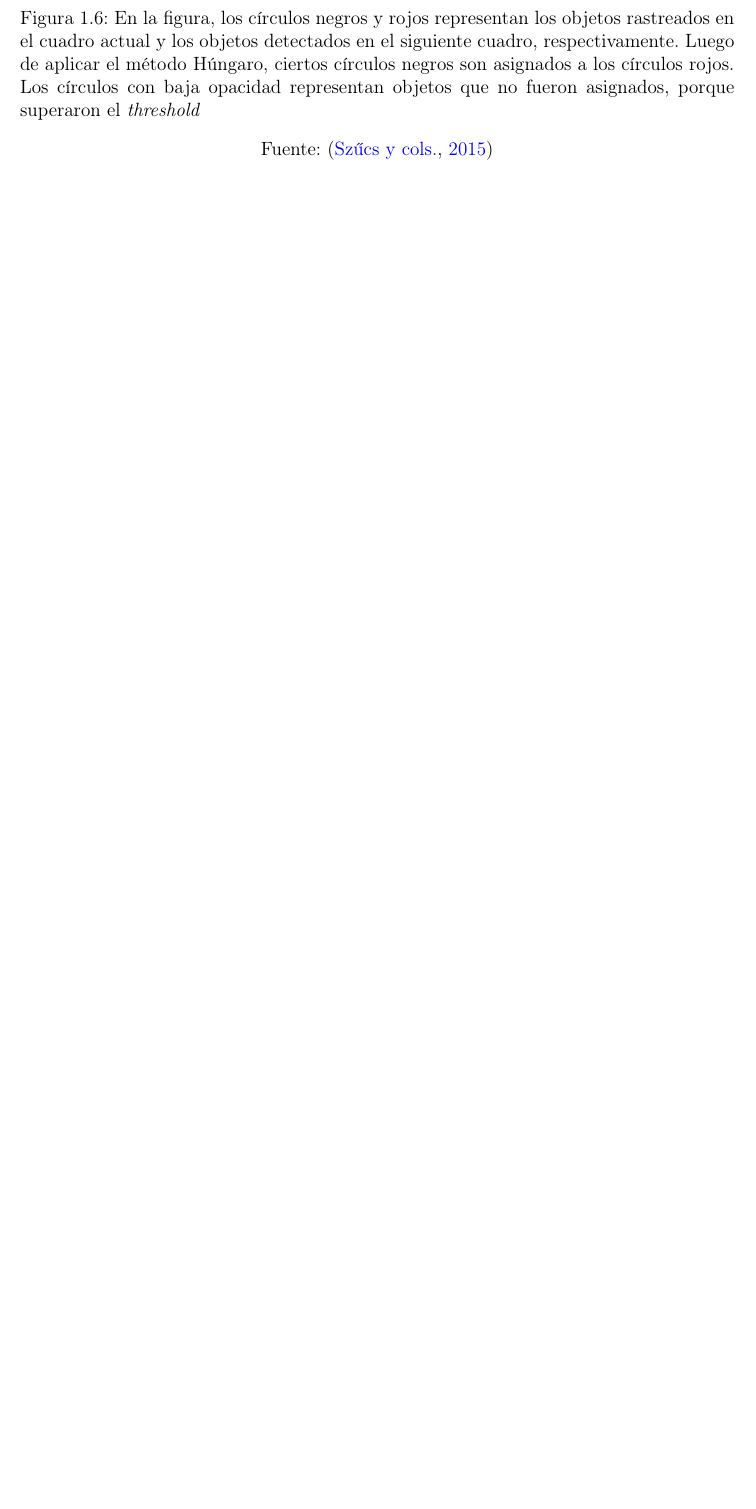
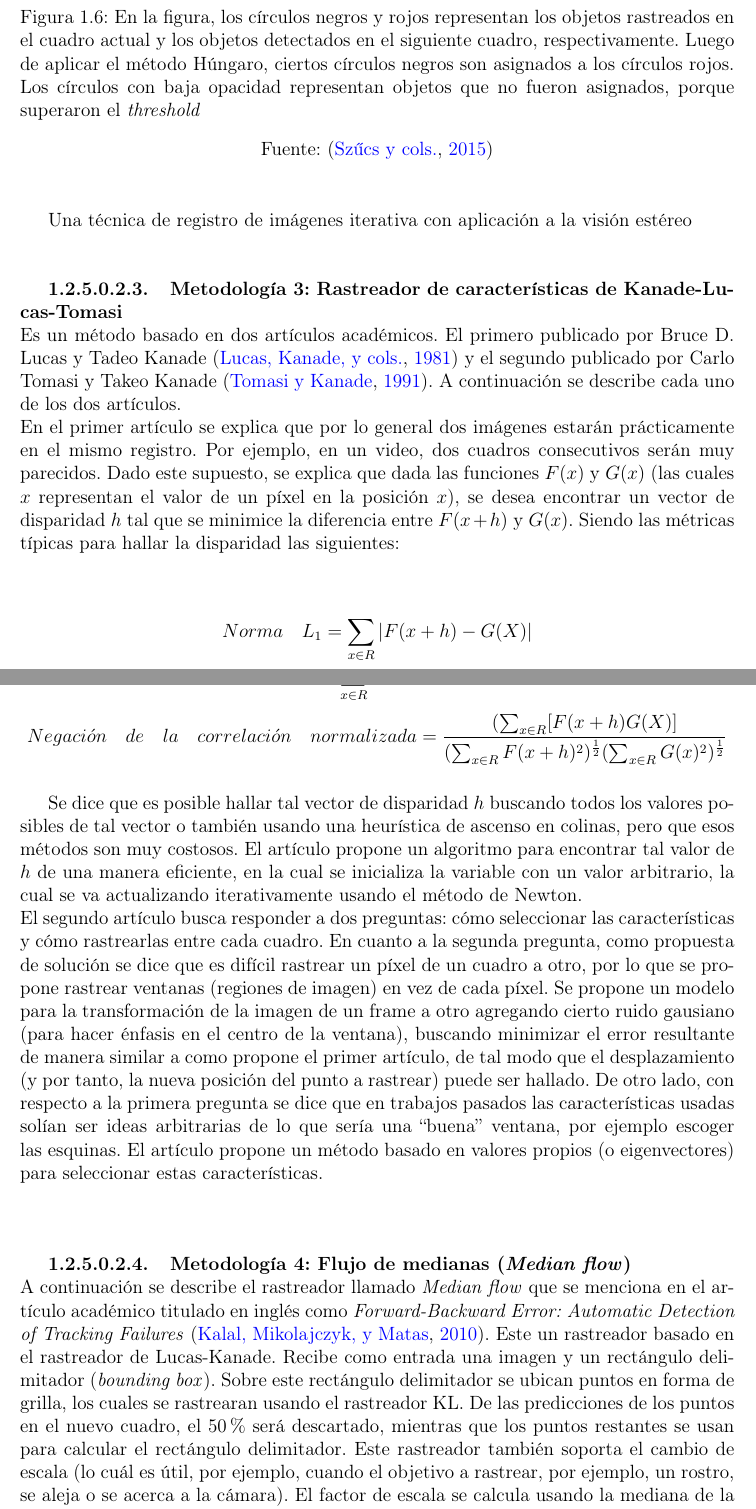
Before and after one commit to cfoch/cfoch-tesis, a LaTeX thesis (src/tesis.tex): part of page 18 of 87 before the commit and two parts of pages 18 and 19 of 88 after it, the two joined at a grey line, cut so that both start at the same text, the shorter picture padded with empty space. Compiled offline with pdfLaTeX.

Commit message:
tesis: Explicar KLT y MedianFlow

```diff
--- a/src/tesis.tex
+++ b/src/tesis.tex
@@ -667,3 +665,65 @@ creaba un nuevo filtro de Kalman para este \cite{szHucs2015svm}.\\
     \textit{threshold}}
   \caption*{Fuente: \cite{szHucs2015svm}}
   \label{fig:hungarian-diagram-1}
+\end{figure}
+
+Una técnica de registro de imágenes iterativa con
+              aplicación a la visión estéreo
+
+\subparagraph{Metodología 3: Rastreador de características de Kanade-Lucas-Tomasi}
+\mbox{} \\
+Es un método basado en dos artículos académicos. El primero publicado por
+Bruce D. Lucas y Tadeo Kanade \cite{lucas1981iterative} y el segundo publicado
+por Carlo Tomasi y Takeo Kanade \cite{tomasi1991detection}. A continuación se
+describe cada uno de los dos artículos.\\
+En el primer artículo se explica que por
+lo general dos imágenes estarán prácticamente en el mismo registro. Por ejemplo,
+en un video, dos cuadros consecutivos serán muy parecidos. Dado este supuesto,
+se explica que dada las funciones $F(x)$ y $G(x)$ (las cuales $x$ representan
+el valor de un píxel en la posición $x$), se desea encontrar un vector de
+disparidad $h$ tal que se minimice la diferencia entre $F(x+h)$ y $G(x)$. Siendo
+las métricas típicas para hallar la disparidad las siguientes:\\
+
+$$Norma \quad L_{1} = \sum_{x\in R} |F(x+h) - G(X)|$$
+$$Norma \quad L_{2} = (\sum_{x\in R} [F(x+h) - G(X)]^2)^\frac{1}{2}$$
+$$Negaci\acute on\quad de \quad	la \quad correlaci\acute on \quad normalizada =
+    \frac{(\sum_{x\in R} [F(x+h)G(X)]}
+         {(\sum_{x\in R} F(x+h)^2)^\frac{1}{2}
+          (\sum_{x\in R} G(x)^2)^\frac{1}{2}}$$
+
+Se dice que es posible hallar tal vector de disparidad $h$ buscando todos los
+valores posibles de tal vector o también usando una heurística de ascenso en
+colinas, pero que esos métodos son muy costosos. El artículo propone un
+algoritmo para encontrar tal valor de $h$ de una manera eficiente, en la cual
+se inicializa la variable con un valor arbitrario, la cual se va actualizando
+iterativamente usando el método de Newton.\\
+El segundo artículo busca responder a dos preguntas: cómo seleccionar las
+características y cómo rastrearlas entre cada cuadro. En cuanto a la segunda
+pregunta, como propuesta de solución se dice que es difícil rastrear un píxel
+de un cuadro a otro, por lo que se propone rastrear ventanas (regiones de
+imagen) en vez de cada píxel. Se propone un modelo para la transformación de
+la imagen de un frame a otro agregando cierto ruido gausiano (para hacer
+énfasis en el centro de la ventana), buscando minimizar el error resultante de
+manera similar a como propone el primer artículo, de tal modo que el
+desplazamiento (y por tanto, la nueva posición del punto a rastrear) puede ser
+hallado. De otro lado, con respecto a la primera pregunta se dice que en
+trabajos pasados las características usadas solían ser ideas arbitrarias de lo
+que sería una ``buena'' ventana, por ejemplo escoger las esquinas. El artículo
+propone un método basado en valores propios (o eigenvectores) para seleccionar
+estas características.\\
+
+\subparagraph{Metodología 4: Flujo de medianas (\textit{Median flow})}
+\mbox{} \\
+A continuación se describe el rastreador llamado \textit{Median flow} que se
+menciona en el artículo académico titulado en inglés como
+\textit{Forward-Backward Error: Automatic Detection of Tracking Failures}
+\cite{kalal2010forward}.
+Este un rastreador basado en el rastreador de Lucas-Kanade. Recibe como
+entrada una imagen y un rectángulo delimitador (\textit{bounding box}). Sobre
+este rectángulo delimitador se ubican puntos en forma de grilla, los cuales se
+rastrearan usando el rastreador KL. De las predicciones de los puntos en el
+nuevo cuadro, el 50\% será descartado, mientras que los puntos restantes se usan
+para calcular el rectángulo delimitador. Este rastreador también soporta el
+cambio de escala (lo cuál es útil, por ejemplo, cuando el objetivo a rastrear,
+por ejemplo, un rostro, se aleja o se acerca a la cámara). El factor de escala
+se calcula usando la mediana de la relación entre la distancia inicial y la
@@ -670,3 +743,5 @@ creaba un nuevo filtro de Kalman para este \cite{szHucs2015svm}.\\
+    \textit{Forward-Backward Error: Automatic Detection of Tracking Failures}
+        \cite{kalal2010forward}.}
 \end{figure}
 
 \paragraph{Herramientas empleadas}\mbox{} \\
```
Also changed, not shown: src/references.bib (+20 -0 lines), images/medianflow.png (added), src/tesis.tex (15 more changed lines).
